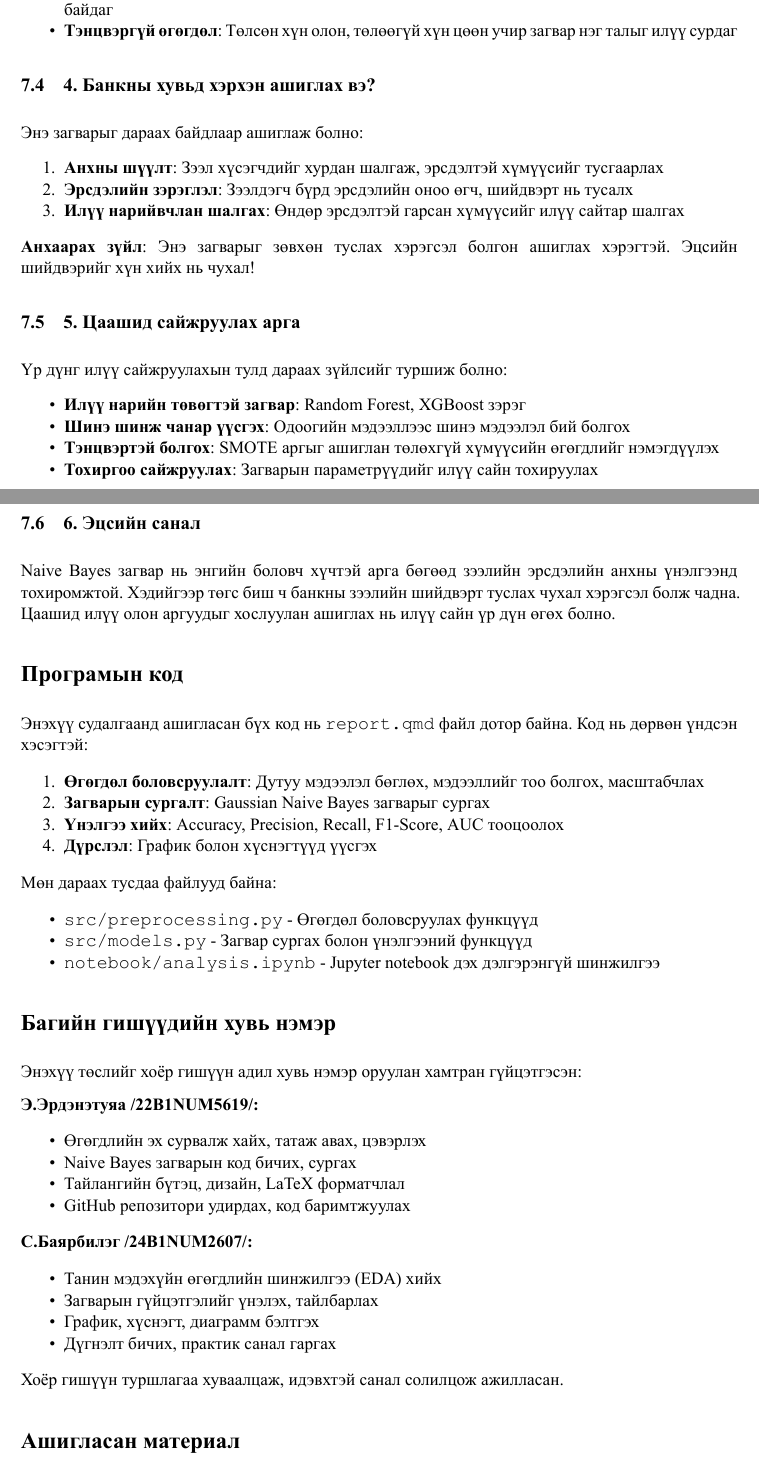
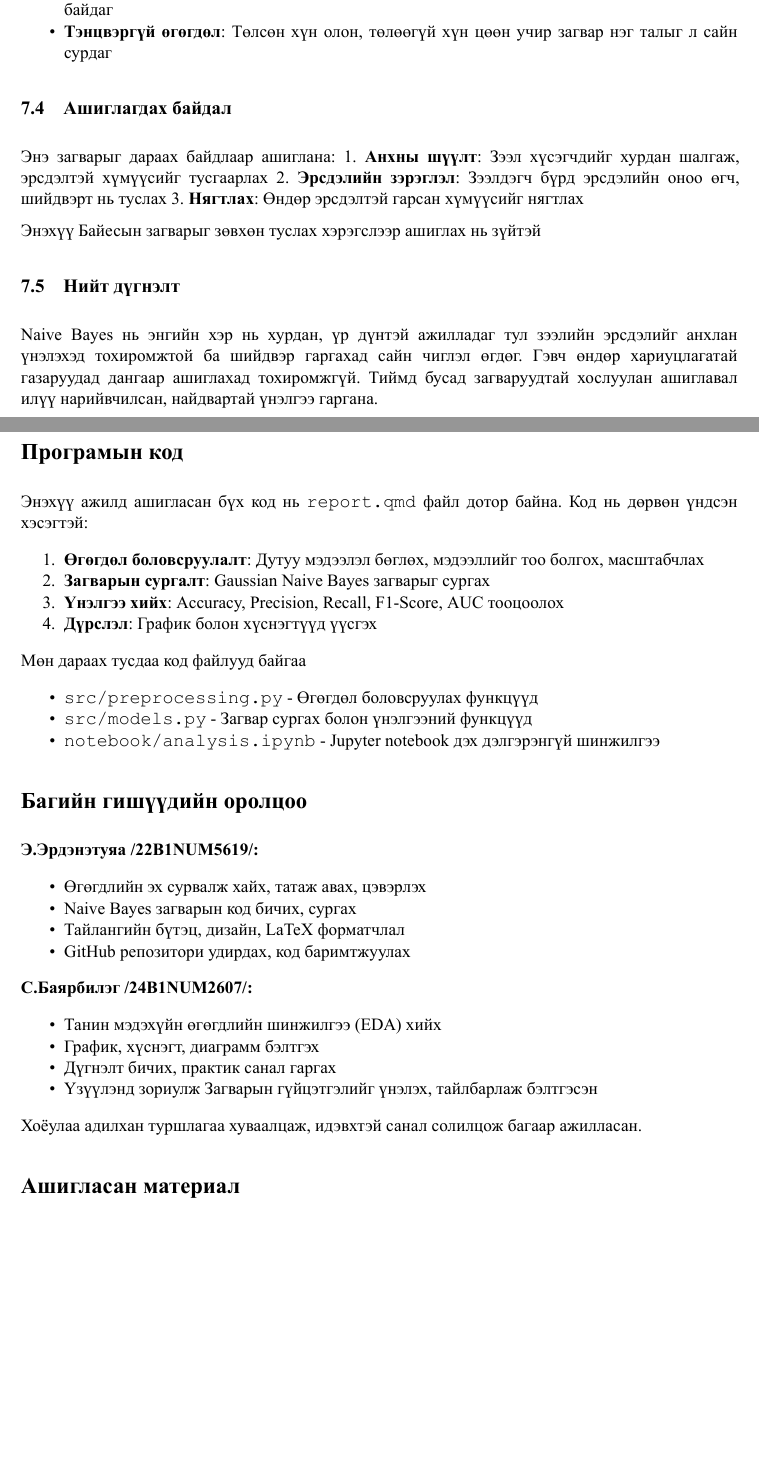
Before and after one commit to erdenetuya77/MSproject, a Quarto document (report.qmd): two parts of pages 14 and 15 of 15, joined at a grey line, cut so that both start at the same text, the shorter picture padded with empty space. The pictures show the output file report.pdf that the author committed with the source.

Commit message:
final push

```diff
--- a/report.qmd
+++ b/report.qmd
@@ -19,6 +19,7 @@ format:
     echo: false
     pdf-engine: xelatex
     papersize: a4paper
+    code-overflow: wrap
     geometry:
       - left=2.5cm
       - right=2.5cm
@@ -58,7 +59,7 @@ crossref:
   tbl-prefix: Хүснэгт
 fig-align: center
 fig-pos: "H"
-tbl-cap-location: top
+tbl-cap-location: bottom
 bibliography: references.bib
 csl: ieee.csl
 citeproc: true
@@ -624,47 +624,35 @@ print("=" * 60)
 - **Хамааралгүй гэсэн таамаглал**: Бодит амьдрал дээр олон мэдээлэл хоорондоо хамааралтай байдаг
-- **Тэнцвэргүй өгөгдөл**: Төлсөн хүн олон, төлөөгүй хүн цөөн учир загвар нэг талыг илүү сурдаг
+- **Тэнцвэргүй өгөгдөл**: Төлсөн хүн олон, төлөөгүй хүн цөөн учир загвар нэг талыг л сайн сурдаг
 
-## 4. Банкны хувьд хэрхэн ашиглах вэ?
+## Ашиглагдах байдал
 
-Энэ загварыг дараах байдлаар ашиглаж болно:
+Энэ загварыг дараах байдлаар ашиглана:
+1. **Анхны шүүлт**: Зээл хүсэгчдийг хурдан шалгаж, эрсдэлтэй хүмүүсийг тусгаарлах
+2. **Эрсдэлийн зэрэглэл**: Зээлдэгч бүрд эрсдэлийн оноо өгч, шийдвэрт нь туслах
+3. **Нягтлах**: Өндөр эрсдэлтэй гарсан хүмүүсийг нягтлах
 
-1. **Анхны шүүлт**: Зээл хүсэгчдийг хурдан шалгаж, эрсдэлтэй хүмүүсийг тусгаарлах
-2. **Эрсдэлийн зэрэглэл**: Зээлдэгч бүрд эрсдэлийн оноо өгч, шийдвэрт нь тусалх
-3. **Илүү нарийвчлан шалгах**: Өндөр эрсдэлтэй гарсан хүмүүсийг илүү сайтар шалгах
+Энэхүү Байесын загварыг зөвхөн туслах хэрэгслээр ашиглах нь зүйтэй
 
-**Анхаарах зүйл**: Энэ загварыг зөвхөн туслах хэрэгсэл болгон ашиглах хэрэгтэй. Эцсийн шийдвэрийг хүн хийх нь чухал!
+## Нийт дүгнэлт
 
-## 5. Цаашид сайжруулах арга
-
-Үр дүнг илүү сайжруулахын тулд дараах зүйлсийг туршиж болно:
-
-- **Илүү нарийн төвөгтэй загвар**: Random Forest, XGBoost зэрэг
-- **Шинэ шинж чанар үүсгэх**: Одоогийн мэдээллээс шинэ мэдээлэл бий болгох
-- **Тэнцвэртэй болгох**: SMOTE аргыг ашиглан төлөхгүй хүмүүсийн өгөгдлийг нэмэгдүүлэх
-- **Тохиргоо сайжруулах**: Загварын параметрүүдийг илүү сайн тохируулах
-
-## 6. Эцсийн санал
-
-Naive Bayes загвар нь энгийн боловч хүчтэй арга бөгөөд зээлийн эрсдэлийн анхны үнэлгээнд тохиромжтой. Хэдийгээр төгс биш ч банкны зээлийн шийдвэрт туслах чухал хэрэгсэл болж чадна. Цаашид илүү олон аргуудыг хослуулан ашиглах нь илүү сайн үр дүн өгөх болно.
+Naive Bayes нь энгийн хэр нь хурдан, үр дүнтэй ажилладаг тул зээлийн эрсдэлийг анхлан үнэлэхэд тохиромжтой ба шийдвэр гаргахад сайн чиглэл өгдөг. Гэвч өндөр хариуцлагатай газаруудад дангаар ашиглахад тохиромжгүй. Тиймд бусад загваруудтай хослуулан ашиглавал илүү нарийвчилсан, найдвартай үнэлгээ гаргана.
 
 # Програмын код {.unnumbered}
 
-Энэхүү судалгаанд ашигласан бүх код нь `report.qmd` файл дотор байна. Код нь дөрвөн үндсэн хэсэгтэй:
+Энэхүү ажилд ашигласан бүх код нь `report.qmd` файл дотор байна. Код нь дөрвөн үндсэн хэсэгтэй:
 
 1. **Өгөгдөл боловсруулалт**: Дутуу мэдээлэл бөглөх, мэдээллийг тоо болгох, масштабчлах
 2. **Загварын сургалт**: Gaussian Naive Bayes загварыг сургах
 3. **Үнэлгээ хийх**: Accuracy, Precision, Recall, F1-Score, AUC тооцоолох
 4. **Дүрслэл**: График болон хүснэгтүүд үүсгэх
 
-Мөн дараах тусдаа файлууд байна:
+Мөн дараах тусдаа код файлууд байгаа
 
 - `src/preprocessing.py` - Өгөгдөл боловсруулах функцүүд
 - `src/models.py` - Загвар сургах болон үнэлгээний функцүүд
 - `notebook/analysis.ipynb` - Jupyter notebook дэх дэлгэрэнгүй шинжилгээ
 
-# Багийн гишүүдийн хувь нэмэр {.unnumbered}
-
-Энэхүү төслийг хоёр гишүүн адил хувь нэмэр оруулан хамтран гүйцэтгэсэн:
+# Багийн гишүүдийн оролцоо {.unnumbered}
 
 **Э.Эрдэнэтуяа /22B1NUM5619/:**
 
@@ -676,11 +664,11 @@ Naive Bayes загвар нь энгийн боловч хүчтэй арга б
 **С.Баярбилэг /24B1NUM2607/:**
 
 - Танин мэдэхүйн өгөгдлийн шинжилгээ (EDA) хийх
-- Загварын гүйцэтгэлийг үнэлэх, тайлбарлах
 - График, хүснэгт, диаграмм бэлтгэх
 - Дүгнэлт бичих, практик санал гаргах
+- Үзүүлэнд зориулж Загварын гүйцэтгэлийг үнэлэх, тайлбарлаж бэлтгэсэн
 
-Хоёр гишүүн туршлагаа хуваалцаж, идэвхтэй санал солилцож ажилласан.
+Хоёулаа адилхан туршлагаа хуваалцаж, идэвхтэй санал солилцож багаар ажилласан.
 
 # Ашигласан материал {.unnumbered}
 
```
Also changed, not shown: report.pdf, report.qmd (17 more changed lines), 6 other files.
